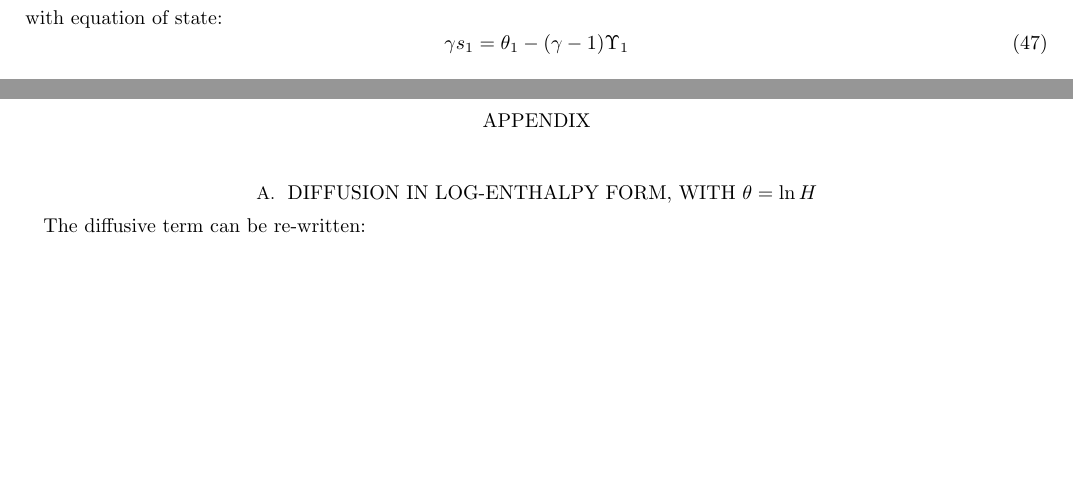
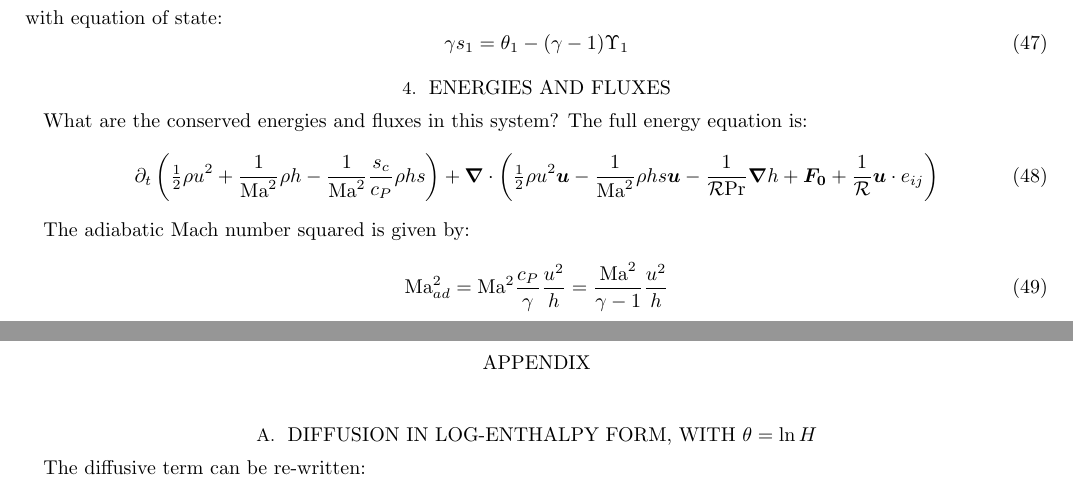
Before and after one commit to bpbrown/fully_compressible, a LaTeX paper (tex/equations.tex): two parts of pages 5 and 6 of 6, joined at a grey line, cut so that both start at the same text, the shorter picture padded with empty space. Compiled offline with LaTeX, dvips and Ghostscript.

Commit message:
Works out energies and fluxes in non-dimensional scaling.

```diff
--- a/tex/equations.tex
+++ b/tex/equations.tex
@@ -314,6 +314,29 @@ with equation of state:
 \end{equation}
 
 
+\section{Energies and fluxes}
+What are the conserved energies and fluxes in this system?  The full energy equation is:
+\begin{align}
+  \partial_t \left(\case{1}{2} \rho u^2 + \frac{1}{\Ma^2} \rho h - \frac{1}{\Ma^2}\frac{s_c}{c_P} \rho h s \right)
+  + \grad \cdot \left(\case{1}{2} \rho u^2 \vec{u} - \frac{1}{\Ma^2}\rho h s \vec{u} - \frac{1}{\scrR \Pr} \grad h + \vec{F_0} + \frac{1}{\scrR} \vec{u}\cdot e_{ij} \right)
+\end{align}
+
+The adiabatic Mach number squared is given by:
+\begin{equation}
+  \Ma^2_{ad}
+  = \Ma^2\frac{c_P}{\gamma}\frac{u^2}{h}
+  = \frac{\Ma^2}{\gamma-1}\frac{u^2}{h}
+\end{equation}
+
+
+
+
+
+
+
+
+
+
 \newpage
 \appendix
 \section{Diffusion in log-enthalpy form, with $\theta = \ln h$}
```
Also changed, not shown: tex/equations.tex (2 more changed lines).
